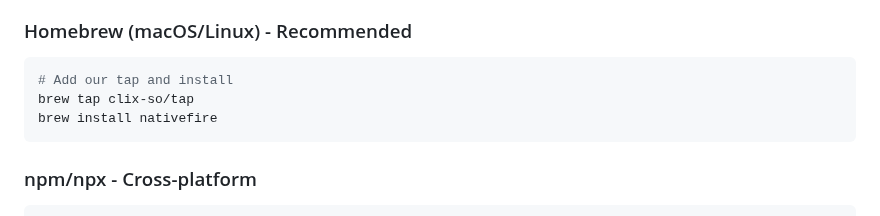
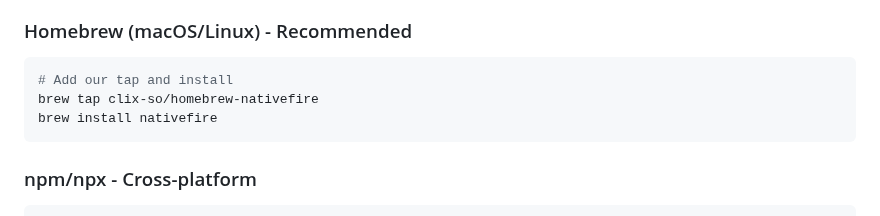
Before and after one commit to clix-so/nativefire, a Markdown page: README.md, the part around the change. GitHub-like rendering.

Commit message:
docs: update brew url

````diff
--- a/README.md
+++ b/README.md
@@ -18,7 +18,7 @@ NativeFire is a CLI tool that automatically detects your native development envi
 ### Homebrew (macOS/Linux) - Recommended
 ```bash
 # Add our tap and install
-brew tap clix-so/tap
+brew tap clix-so/homebrew-nativefire
 brew install nativefire
 ```
 
````
